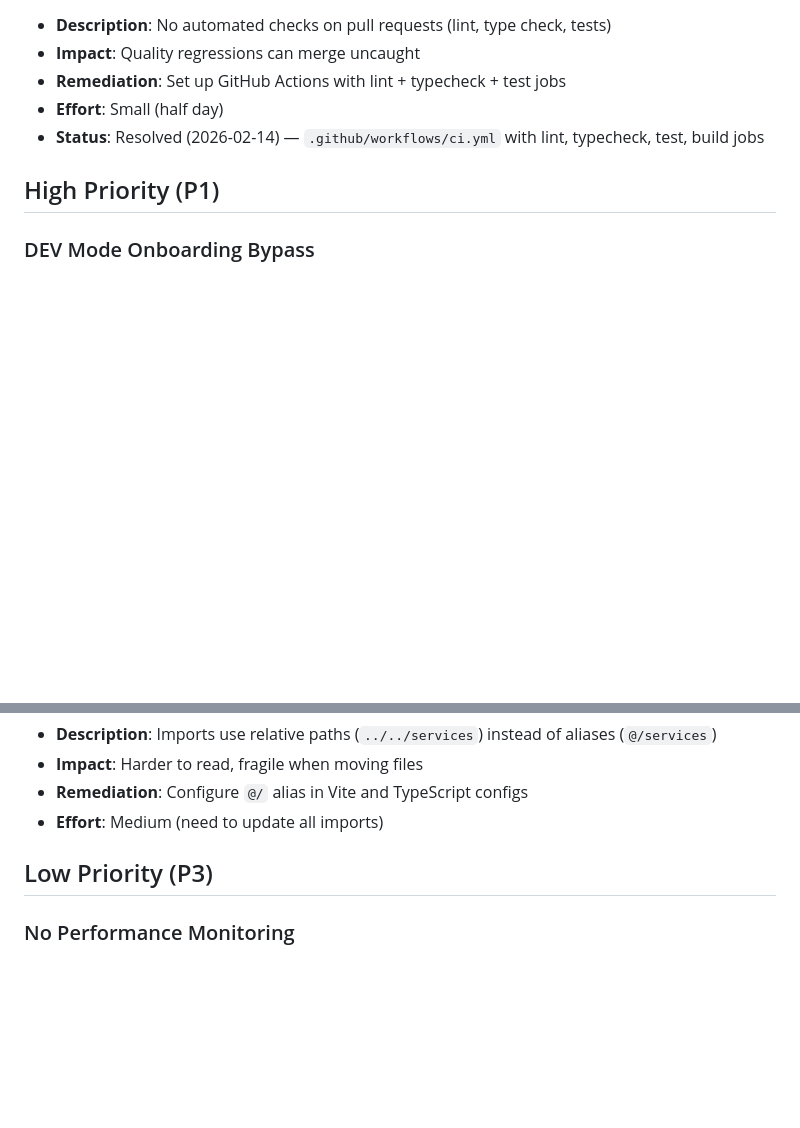
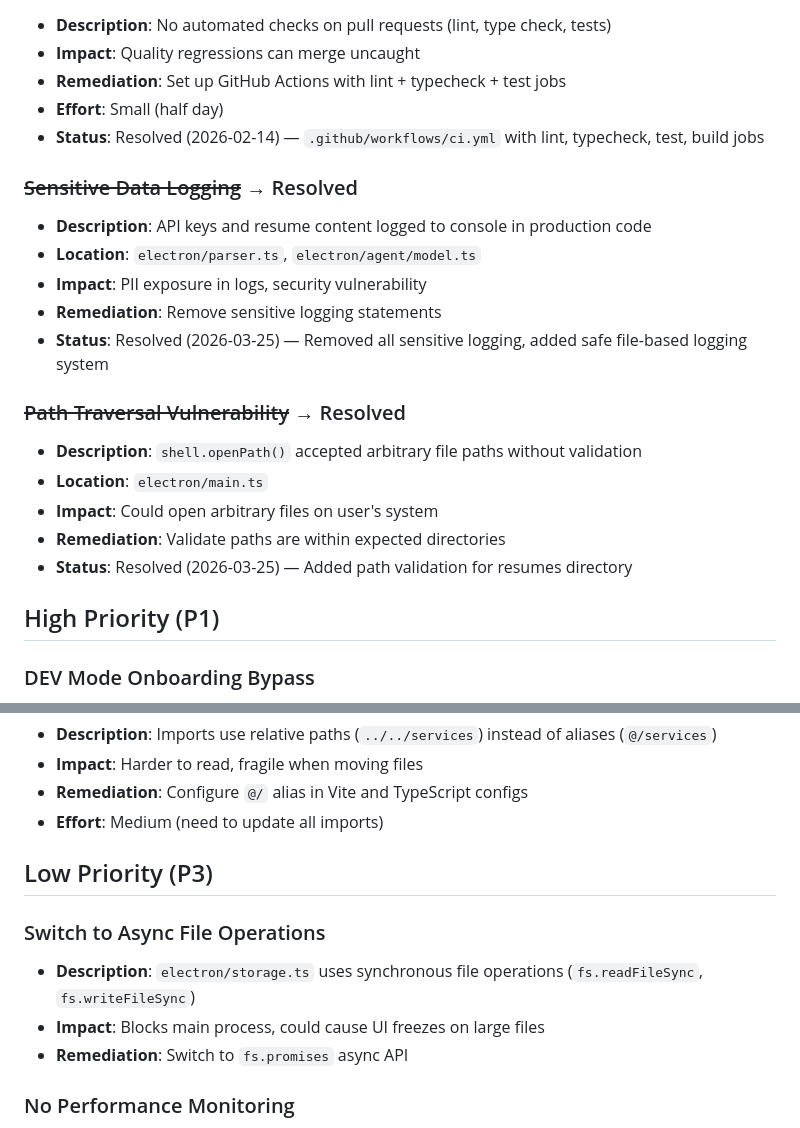
Before and after one commit to williamw04/Mockvue, a Markdown page: docs/exec-plans/tech-debt-tracker.md, 2 parts joined by grey strips. Rendered like a GitHub page; blank space fills up the shorter version.

```diff
--- a/docs/exec-plans/tech-debt-tracker.md
+++ b/docs/exec-plans/tech-debt-tracker.md
@@ -21,6 +21,20 @@ This document tracks known technical debt, prioritization, and remediation plans
 - **Effort**: Small (half day)
 - **Status**: Resolved (2026-02-14) — `.github/workflows/ci.yml` with lint, typecheck, test, build jobs
 
+### ~~Sensitive Data Logging~~ → Resolved
+- **Description**: API keys and resume content logged to console in production code
+- **Location**: `electron/parser.ts`, `electron/agent/model.ts`
+- **Impact**: PII exposure in logs, security vulnerability
+- **Remediation**: Remove sensitive logging statements
+- **Status**: Resolved (2026-03-25) — Removed all sensitive logging, added safe file-based logging system
+
+### ~~Path Traversal Vulnerability~~ → Resolved
+- **Description**: `shell.openPath()` accepted arbitrary file paths without validation
+- **Location**: `electron/main.ts`
+- **Impact**: Could open arbitrary files on user's system
+- **Remediation**: Validate paths are within expected directories
+- **Status**: Resolved (2026-03-25) — Added path validation for resumes directory
+
 ## High Priority (P1)
 
 ### DEV Mode Onboarding Bypass
@@ -65,6 +114,11 @@ This document tracks known technical debt, prioritization, and remediation plans
 
 ## Low Priority (P3)
 
+### Switch to Async File Operations
+- **Description**: `electron/storage.ts` uses synchronous file operations (`fs.readFileSync`, `fs.writeFileSync`)
+- **Impact**: Blocks main process, could cause UI freezes on large files
+- **Remediation**: Switch to `fs.promises` async API
+
 ### No Performance Monitoring
 - **Description**: No automated performance tracking or regression detection
 - **Remediation**: Add Performance API marks for key operations
```
Also changed, not shown: other parts of docs/exec-plans/tech-debt-tracker.md (+79 -1 lines), 1 other file.
